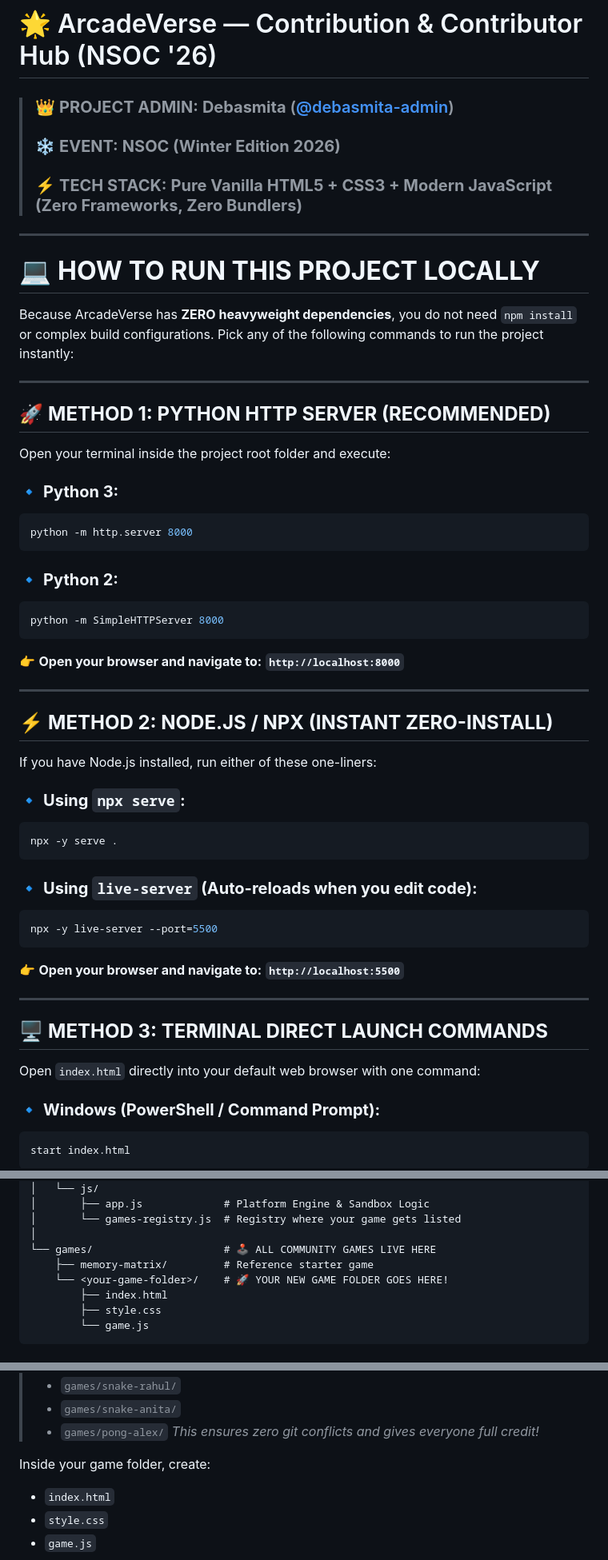
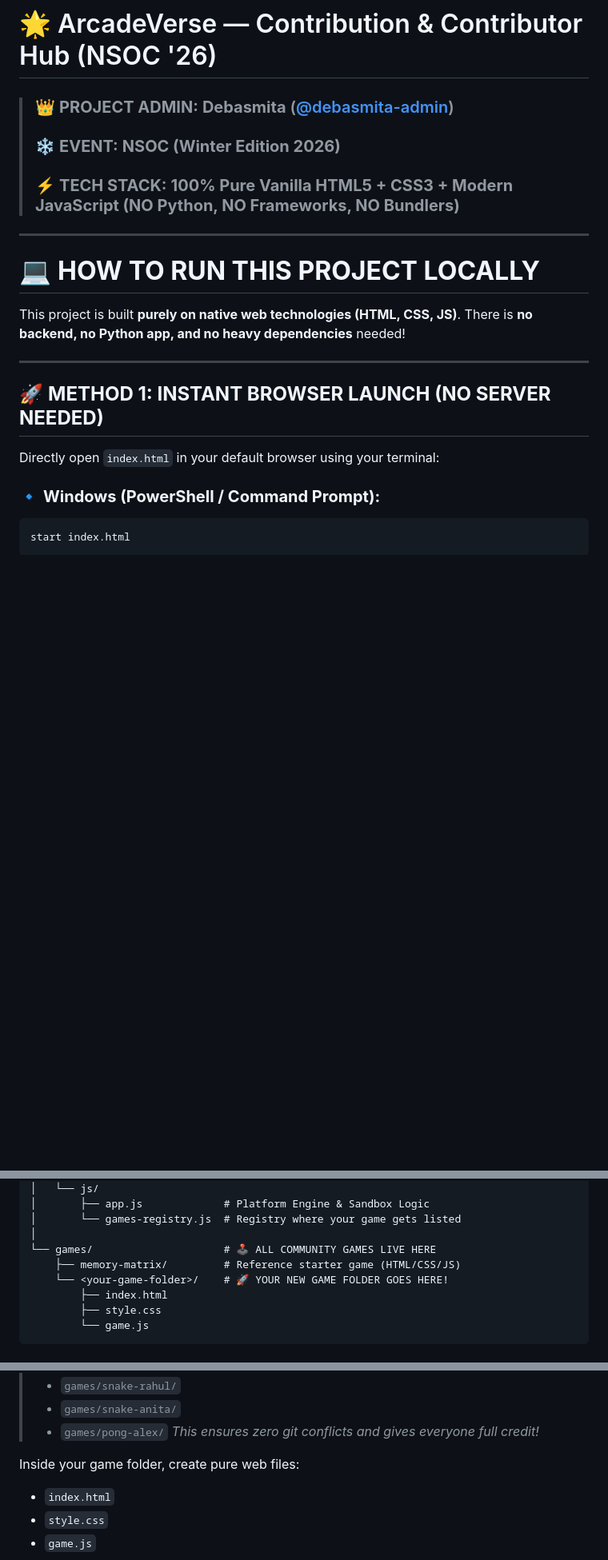
Before and after one commit to Anshuu2004/ArcadeVerse, a Markdown page: CONTRIBUTING.md, 3 parts joined by grey strips. Shown at 80% size. Drawn GitHub-style; blank space fills up the shorter version.

````diff
--- a/CONTRIBUTING.md
+++ b/CONTRIBUTING.md
@@ -2,53 +2,19 @@
 
 > ### 👑 **PROJECT ADMIN:** **Debasmita** ([@debasmita-admin](https://github.com))
 > ### ❄️ **EVENT:** **NSOC (Winter Edition 2026)**
-> ### ⚡ **TECH STACK:** **Pure Vanilla HTML5 + CSS3 + Modern JavaScript (Zero Frameworks, Zero Bundlers)**
+> ### ⚡ **TECH STACK:** **100% Pure Vanilla HTML5 + CSS3 + Modern JavaScript (NO Python, NO Frameworks, NO Bundlers)**
 
 ---
 
 # 💻 **HOW TO RUN THIS PROJECT LOCALLY**
 
-Because ArcadeVerse has **ZERO heavyweight dependencies**, you do not need `npm install` or complex build configurations. Pick any of the following commands to run the project instantly:
+This project is built **purely on native web technologies (HTML, CSS, JS)**. There is **no backend, no Python app, and no heavy dependencies** needed!
 
 ---
 
-## 🚀 **METHOD 1: PYTHON HTTP SERVER (RECOMMENDED)**
+## 🚀 **METHOD 1: INSTANT BROWSER LAUNCH (NO SERVER NEEDED)**
 
-Open your terminal inside the project root folder and execute:
-
-### 🔹 **Python 3:**
-```bash
-python -m http.server 8000
-```
-
-### 🔹 **Python 2:**
-```bash
-python -m SimpleHTTPServer 8000
-```
-👉 **Open your browser and navigate to:** **`http://localhost:8000`**
-
----
-
-## ⚡ **METHOD 2: NODE.JS / NPX (INSTANT ZERO-INSTALL)**
-
-If you have Node.js installed, run either of these one-liners:
-
-### 🔹 **Using `npx serve`:**
-```bash
-npx -y serve .
-```
-
-### 🔹 **Using `live-server` (Auto-reloads when you edit code):**
-```bash
-npx -y live-server --port=5500
-```
-👉 **Open your browser and navigate to:** **`http://localhost:5500`**
-
----
-
-## 🖥️ **METHOD 3: TERMINAL DIRECT LAUNCH COMMANDS**
-
-Open `index.html` directly into your default web browser with one command:
+Directly open `index.html` in your default browser using your terminal:
 
 ### 🔹 **Windows (PowerShell / Command Prompt):**
 ```powershell
@@ -92,7 +68,7 @@ ArcadeVerse/
 │       └── games-registry.js  # Registry where your game gets listed
 │
 └── games/                     # 🕹️ ALL COMMUNITY GAMES LIVE HERE
-    ├── memory-matrix/         # Reference starter game
+    ├── memory-matrix/         # Reference starter game (HTML/CSS/JS)
     └── <your-game-folder>/    # 🚀 YOUR NEW GAME FOLDER GOES HERE!
         ├── index.html
         ├── style.css
@@ -137,7 +113,7 @@ mkdir games/<my-awesome-game>
 > - `games/pong-alex/`
 > *This ensures zero git conflicts and gives everyone full credit!*
 
-Inside your game folder, create:
+Inside your game folder, create pure web files:
 - `index.html`
 - `style.css`
 - `game.js`
````
Also changed, not shown: other parts of CONTRIBUTING.md (+12 -2 lines), README.md (+19 -34 lines).
